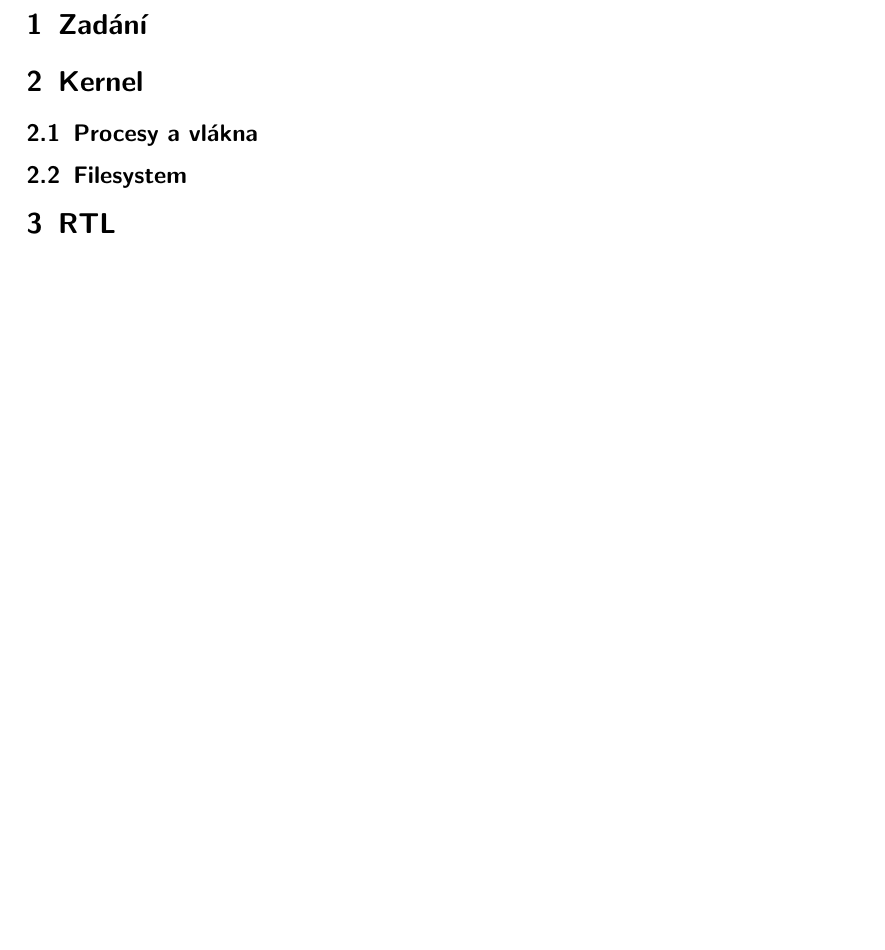
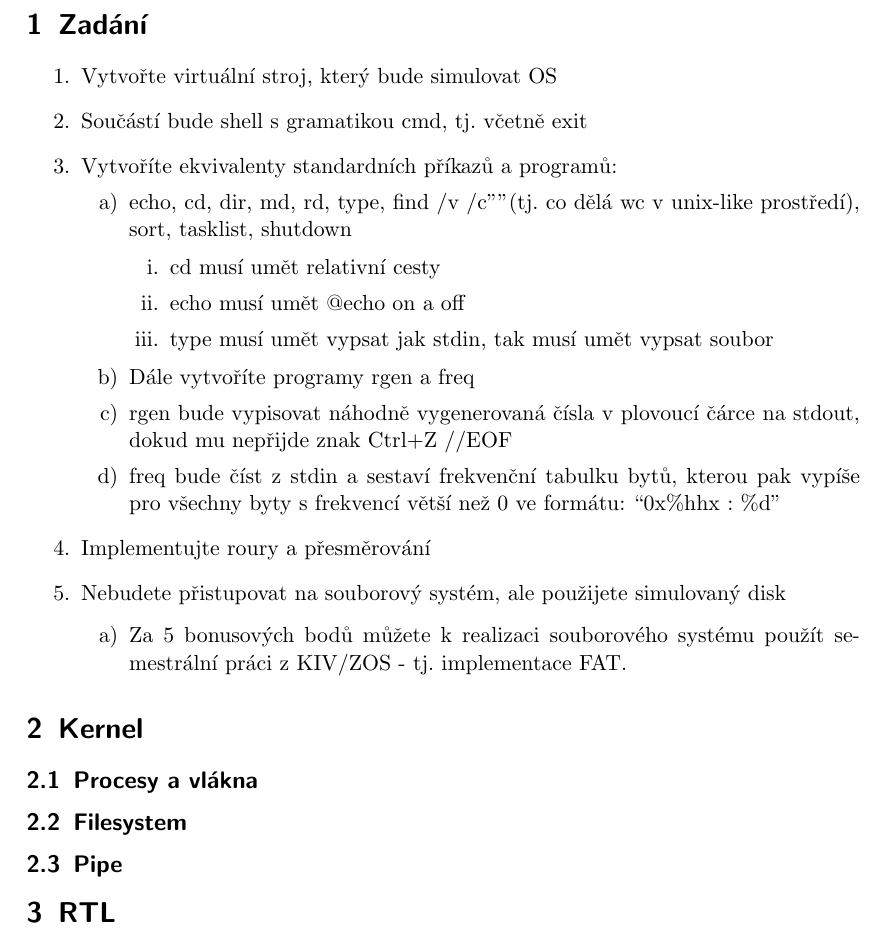
Before and after one commit to Cajova-Houba/kiv-os-simulator, a LaTeX document (doc/dokumentace.tex): part of page 2 of 2 before the commit and part of page 2 of 3 after it, cut so that both start at the same text, the shorter picture padded with empty space. Compiled offline with pdfLaTeX.

Commit message:
#9: Zadání, obrázky.

```diff
--- a/doc/dokumentace.tex
+++ b/doc/dokumentace.tex
@@ -3,6 +3,7 @@
 \usepackage[utf8]{inputenc}
 \usepackage{graphicx}
 \usepackage{float}
+\graphicspath{{./img/}}
 
 \begin{document}
 	\begin{figure}[h!]
@@ -28,6 +29,30 @@
 	\newpage
 
 	\section{Zadání}
+	\begin{enumerate}
+		\item 	Vytvořte virtuální stroj, který bude simulovat OS
+		\item 	Součástí bude shell s gramatikou cmd, tj. včetně exit
+		\item 	Vytvoříte ekvivalenty standardních příkazů a programů:
+		\begin{enumerate}
+			\item echo, cd, dir, md, rd, type, find /v /c"" (tj. co dělá wc v unix-like prostředí), sort, tasklist, shutdown
+
+			\begin{enumerate}
+				\item	cd musí umět relativní cesty
+				\item	echo musí umět @echo on a off
+				\item	type musí umět vypsat jak stdin, tak musí umět vypsat soubor
+			\end{enumerate}
+
+			\item	Dále vytvoříte programy rgen a freq
+			\item	rgen bude vypisovat náhodně vygenerovaná čísla v plovoucí čárce na stdout, dokud mu nepřijde znak Ctrl+Z //EOF
+			\item	freq bude číst z stdin a sestaví frekvenční tabulku bytů, kterou pak vypíše pro všechny byty s frekvencí větší než 0 ve formátu: “0x\%hhx : \%d”
+		\end{enumerate}
+		\item 	Implementujte roury a přesměrování
+		\item 	Nebudete přistupovat na souborový systém, ale použijete simulovaný disk
+
+		\begin{enumerate}
+			\item 	Za 5 bonusových bodů můžete k realizaci souborového systému použít semestrální práci z KIV/ZOS - tj. implementace FAT.
+		\end{enumerate}
+	\end{enumerate}
 
 	\section{Kernel}
 
@@ -37,3 +74,7 @@
+		\label{fig:fat-disk-struct}
+	\end{figure}
+
+	\subsection{Pipe}
 
 	\section{RTL}
 
```
Also changed, not shown: doc/dokumentace.pdf, doc/img/fat-rozdeleni-disku.pdf (added), doc/img/fs-layers.pdf (added), doc/dokumentace.tex (12 more changed lines), 1 other file.
